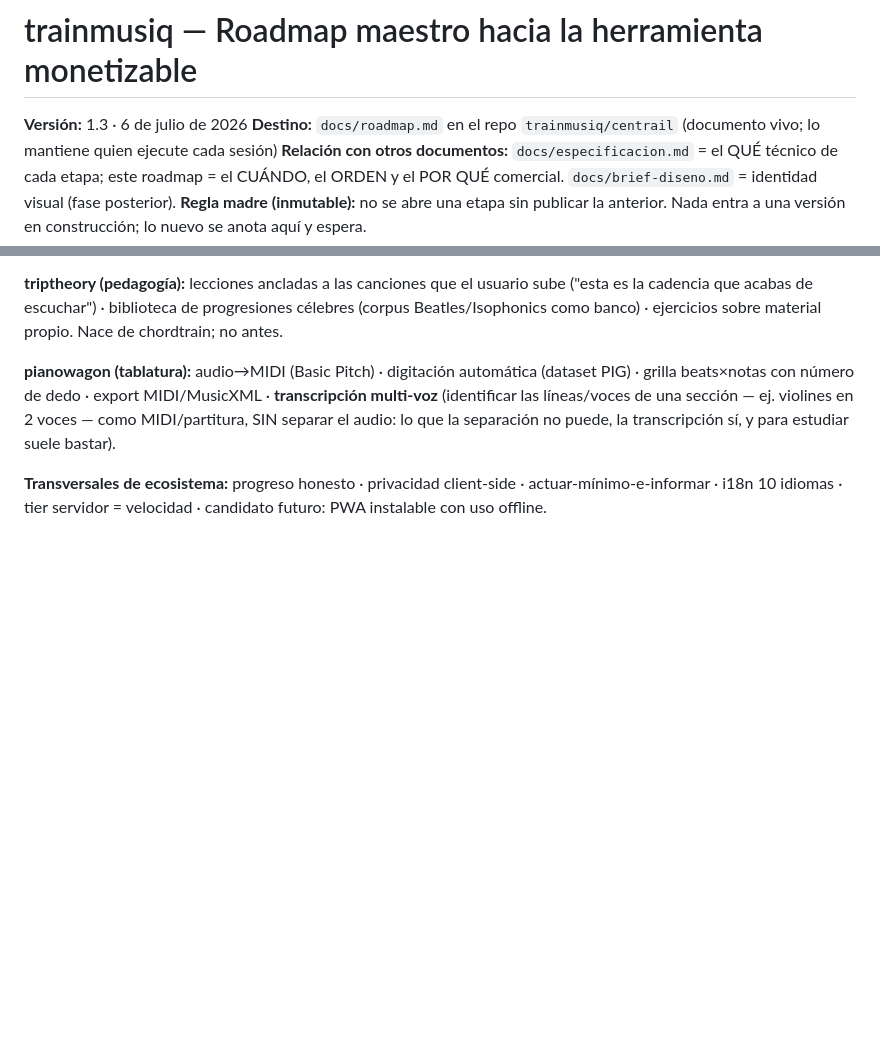
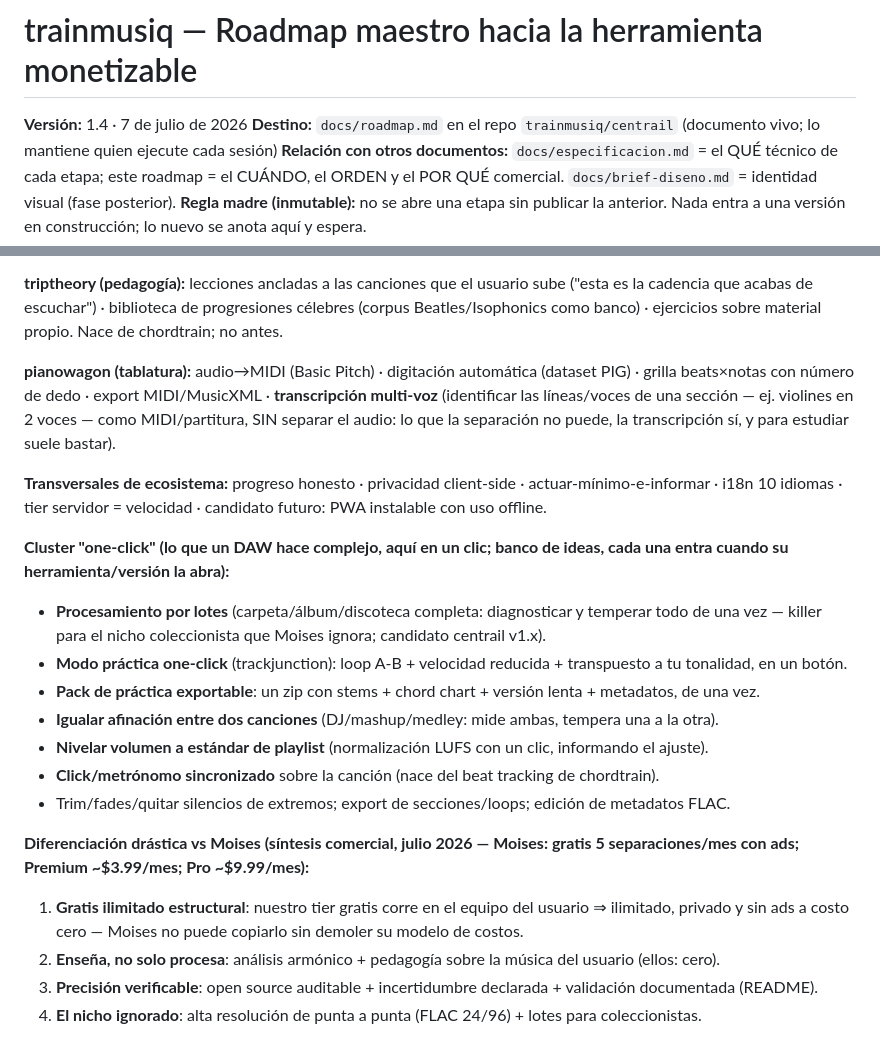
Before and after one commit to Trainmusiq/centrail, a Markdown page: docs/roadmap.md, 2 parts joined by grey strips. Rendered like a GitHub page; blank space fills up the shorter version.

Commit message:
docs: roadmap v1.4 (cluster one-click) + manual de continuidad
Co-Authored-By: Claude Sonnet 5 <noreply@anthropic.com>

```diff
--- a/docs/roadmap.md
+++ b/docs/roadmap.md
@@ -1,6 +1,6 @@
 # trainmusiq — Roadmap maestro hacia la herramienta monetizable
 
-**Versión:** 1.3 · 6 de julio de 2026
+**Versión:** 1.4 · 7 de julio de 2026
 **Destino:** `docs/roadmap.md` en el repo `trainmusiq/centrail` (documento vivo; lo mantiene quien ejecute cada sesión)
 **Relación con otros documentos:** `docs/especificacion.md` = el QUÉ técnico de cada etapa; este roadmap = el CUÁNDO, el ORDEN y el POR QUÉ comercial. `docs/brief-diseno.md` = identidad visual (fase posterior).
 **Regla madre (inmutable):** no se abre una etapa sin publicar la anterior. Nada entra a una versión en construcción; lo nuevo se anota aquí y espera.
@@ -132,3 +132,18 @@ Cada sesión futura de Claude Code parte con: *"Lee docs/especificacion.md y doc
 **pianowagon (tablatura):** audio→MIDI (Basic Pitch) · digitación automática (dataset PIG) · grilla beats×notas con número de dedo · export MIDI/MusicXML · **transcripción multi-voz** (identificar las líneas/voces de una sección — ej. violines en 2 voces — como MIDI/partitura, SIN separar el audio: lo que la separación no puede, la transcripción sí, y para estudiar suele bastar).
 
 **Transversales de ecosistema:** progreso honesto · privacidad client-side · actuar-mínimo-e-informar · i18n 10 idiomas · tier servidor = velocidad · candidato futuro: PWA instalable con uso offline.
+
+**Cluster "one-click" (lo que un DAW hace complejo, aquí en un clic; banco de ideas, cada una entra cuando su herramienta/versión la abra):**
+- **Procesamiento por lotes** (carpeta/álbum/discoteca completa: diagnosticar y temperar todo de una vez — killer para el nicho coleccionista que Moises ignora; candidato centrail v1.x).
+- **Modo práctica one-click** (trackjunction): loop A-B + velocidad reducida + transpuesto a tu tonalidad, en un botón.
+- **Pack de práctica exportable**: un zip con stems + chord chart + versión lenta + metadatos, de una vez.
+- **Igualar afinación entre dos canciones** (DJ/mashup/medley: mide ambas, tempera una a la otra).
+- **Nivelar volumen a estándar de playlist** (normalización LUFS con un clic, informando el ajuste).
+- **Click/metrónomo sincronizado** sobre la canción (nace del beat tracking de chordtrain).
+- Trim/fades/quitar silencios de extremos; export de secciones/loops; edición de metadatos FLAC.
+
+**Diferenciación drástica vs Moises (síntesis comercial, julio 2026 — Moises: gratis 5 separaciones/mes con ads; Premium ~$3.99/mes; Pro ~$9.99/mes):**
+1. **Gratis ilimitado estructural**: nuestro tier gratis corre en el equipo del usuario ⇒ ilimitado, privado y sin ads a costo cero — Moises no puede copiarlo sin demoler su modelo de costos.
+2. **Enseña, no solo procesa**: análisis armónico + pedagogía sobre la música del usuario (ellos: cero).
+3. **Precisión verificable**: open source auditable + incertidumbre declarada + validación documentada (README).
+4. **El nicho ignorado**: alta resolución de punta a punta (FLAC 24/96) + lotes para coleccionistas.
```
Also changed, not shown: docs/manual-continuidad.md (added, +57 -0 lines).
